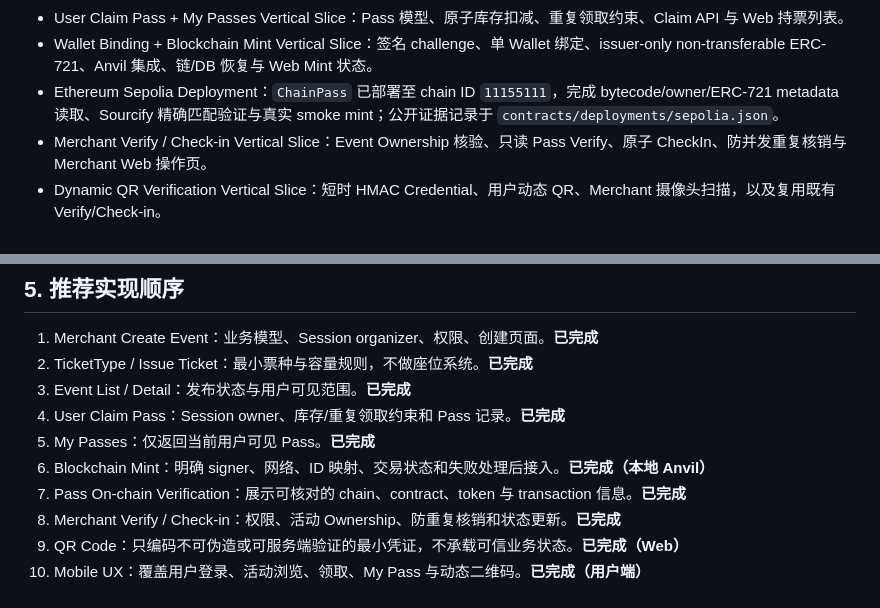
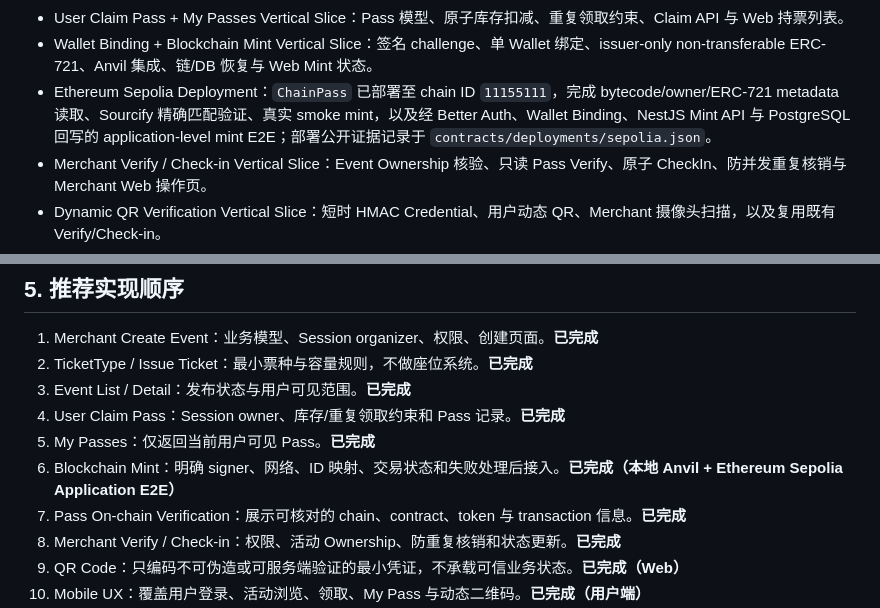
Before and after one commit to Maimai10808/chainpass, a Markdown page: docs/DEVELOPMENT_SCOPE.md, 2 parts joined by grey strips. GitHub-like rendering.

Commit message:
fix(runtime): restore postgres and verify sepolia mint
- record the verified Better Auth-to-Sepolia application mint path
- preserve the rebuilt local PostgreSQL runtime outside version control
- keep signer, RPC, session, and wallet secrets out of tracked files

```diff
--- a/docs/DEVELOPMENT_SCOPE.md
+++ b/docs/DEVELOPMENT_SCOPE.md
@@ -40,7 +40,7 @@ Check-in
 - Publish Event + User Browse Event Vertical Slice：发布规则、Draft 公开隔离、公开活动列表/详情、ACTIVE TicketType 与服务端剩余量视图。
 - User Claim Pass + My Passes Vertical Slice：Pass 模型、原子库存扣减、重复领取约束、Claim API 与 Web 持票列表。
 - Wallet Binding + Blockchain Mint Vertical Slice：签名 challenge、单 Wallet 绑定、issuer-only non-transferable ERC-721、Anvil 集成、链/DB 恢复与 Web Mint 状态。
-- Ethereum Sepolia Deployment：`ChainPass` 已部署至 chain ID `11155111`，完成 bytecode/owner/ERC-721 metadata 读取、Sourcify 精确匹配验证与真实 smoke mint；公开证据记录于 `contracts/deployments/sepolia.json`。
+- Ethereum Sepolia Deployment：`ChainPass` 已部署至 chain ID `11155111`，完成 bytecode/owner/ERC-721 metadata 读取、Sourcify 精确匹配验证、真实 smoke mint，以及经 Better Auth、Wallet Binding、NestJS Mint API 与 PostgreSQL 回写的 application-level mint E2E；部署公开证据记录于 `contracts/deployments/sepolia.json`。
 - Merchant Verify / Check-in Vertical Slice：Event Ownership 核验、只读 Pass Verify、原子 CheckIn、防并发重复核销与 Merchant Web 操作页。
 - Dynamic QR Verification Vertical Slice：短时 HMAC Credential、用户动态 QR、Merchant 摄像头扫描，以及复用既有 Verify/Check-in。
 - Mobile User Experience Vertical Slice：Better Auth Expo/SecureStore 登录、公开活动浏览、Claim、My Passes、Pass Detail 与动态 QR 展示。
@@ -91,7 +91,7 @@ Done
 3. Event List / Detail：发布状态与用户可见范围。**已完成**
 4. User Claim Pass：Session owner、库存/重复领取约束和 Pass 记录。**已完成**
 5. My Passes：仅返回当前用户可见 Pass。**已完成**
-6. Blockchain Mint：明确 signer、网络、ID 映射、交易状态和失败处理后接入。**已完成（本地 Anvil）**
+6. Blockchain Mint：明确 signer、网络、ID 映射、交易状态和失败处理后接入。**已完成（本地 Anvil + Ethereum Sepolia Application E2E）**
 7. Pass On-chain Verification：展示可核对的 chain、contract、token 与 transaction 信息。**已完成**
 8. Merchant Verify / Check-in：权限、活动 Ownership、防重复核销和状态更新。**已完成**
 9. QR Code：只编码不可伪造或可服务端验证的最小凭证，不承载可信业务状态。**已完成（Web）**
```
